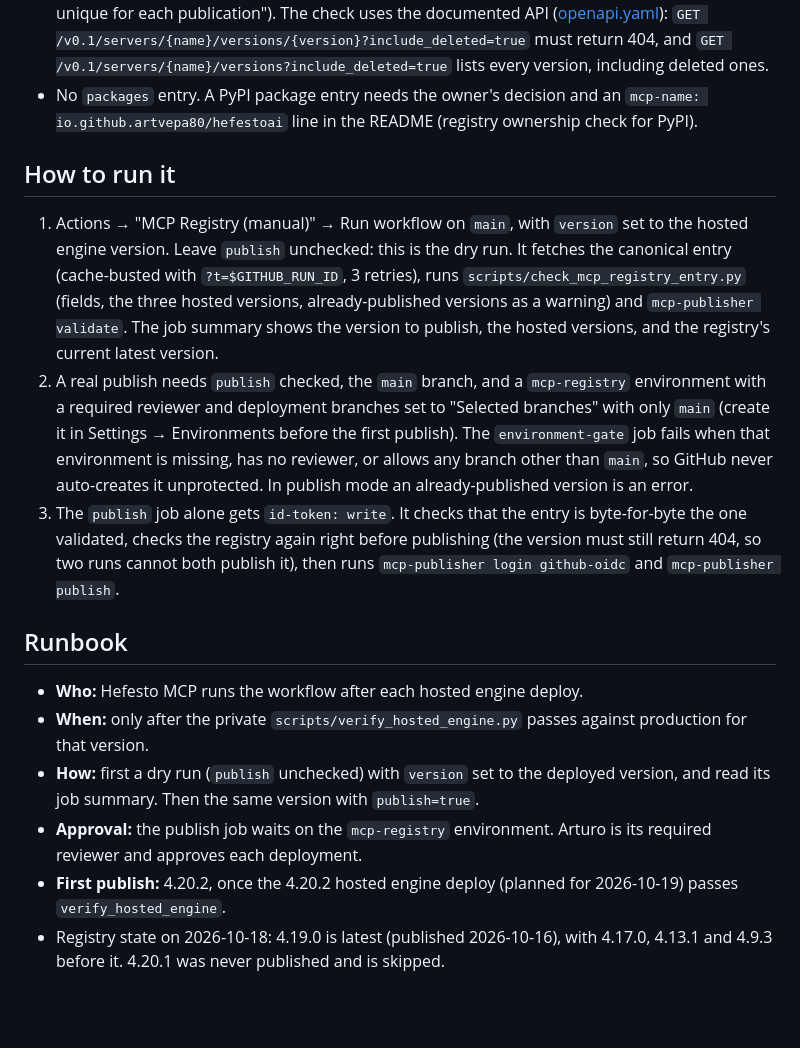
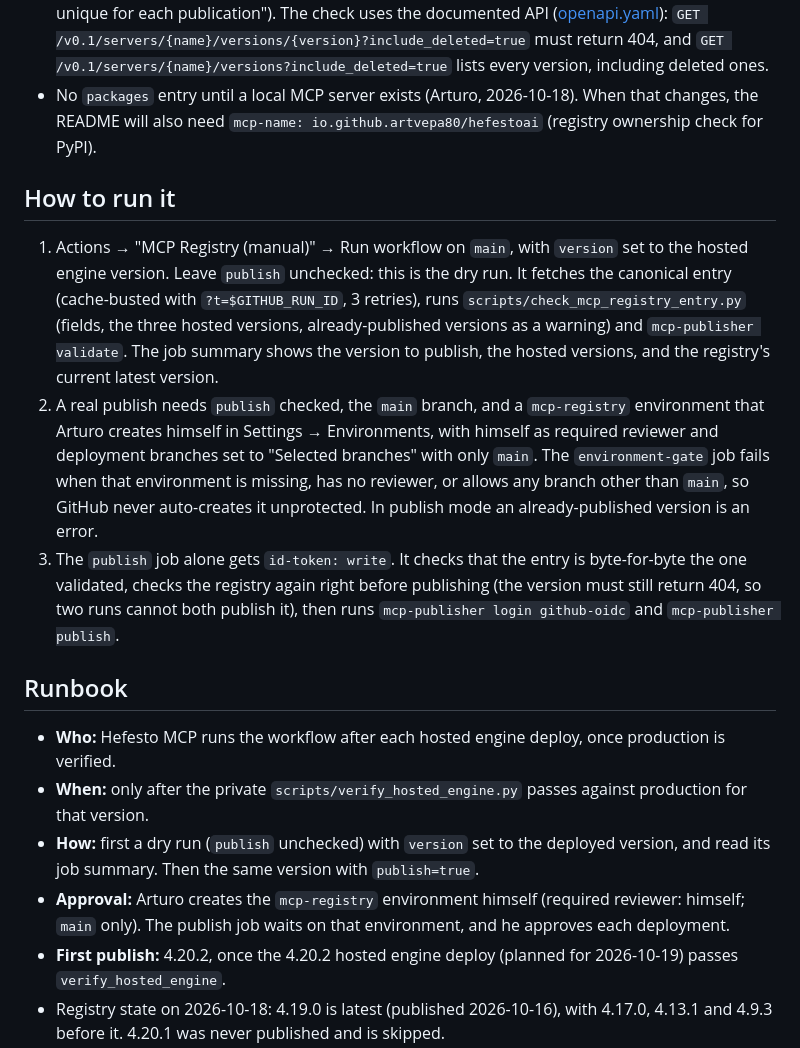
Before and after one commit to artvepa80/Agents-Hefesto, a Markdown page: docs/mcp-registry.md, the part around the change. Rendered like a GitHub page; blank space fills up the shorter version.

Commit message:
docs(mcp-registry): record Arturo decisions on packages, env, and who runs it
No PyPI packages entry until a local MCP server exists. Arturo creates the
mcp-registry environment himself (required reviewer). Hefesto MCP runs the
workflow after each hosted deploy once production is verified.

Co-authored-by: PYTHIA <pythia@users.noreply.github.com>

```diff
--- a/docs/mcp-registry.md
+++ b/docs/mcp-registry.md
@@ -28,9 +28,10 @@ Workflow: `.github/workflows/mcp-registry.yml`, built from the registry's guide
   `GET /v0.1/servers/{name}/versions/{version}?include_deleted=true` must return 404,
   and `GET /v0.1/servers/{name}/versions?include_deleted=true` lists every version,
   including deleted ones.
-- No `packages` entry. A PyPI package entry needs the owner's decision and an
-  `mcp-name: io.github.artvepa80/hefestoai` line in the README (registry
-  ownership check for PyPI).
+- No `packages` entry until a local MCP server exists (Arturo, 2026-10-18).
+  When that changes, the README will also need
+  `mcp-name: io.github.artvepa80/hefestoai` (registry ownership check for
+  PyPI).
 
 ## How to run it
 
@@ -42,11 +43,11 @@ Workflow: `.github/workflows/mcp-registry.yml`, built from the registry's guide
    summary shows the version to publish, the hosted versions, and the registry's
    current latest version.
 2. A real publish needs `publish` checked, the `main` branch, and a
-   `mcp-registry` environment with a required reviewer and deployment branches set
-   to "Selected branches" with only `main` (create it in Settings → Environments
-   before the first publish). The `environment-gate` job fails when that
-   environment is missing, has no reviewer, or allows any branch other than `main`,
-   so GitHub never auto-creates it unprotected. In publish mode an
+   `mcp-registry` environment that Arturo creates himself in Settings →
+   Environments, with himself as required reviewer and deployment branches set
+   to "Selected branches" with only `main`. The `environment-gate` job fails when
+   that environment is missing, has no reviewer, or allows any branch other than
+   `main`, so GitHub never auto-creates it unprotected. In publish mode an
    already-published version is an error.
 3. The `publish` job alone gets `id-token: write`. It checks that the entry is
    byte-for-byte the one validated, checks the registry again right before
@@ -55,13 +56,15 @@ Workflow: `.github/workflows/mcp-registry.yml`, built from the registry's guide
 
 ## Runbook
 
-- **Who:** Hefesto MCP runs the workflow after each hosted engine deploy.
+- **Who:** Hefesto MCP runs the workflow after each hosted engine deploy, once
+  production is verified.
 - **When:** only after the private `scripts/verify_hosted_engine.py` passes against
   production for that version.
 - **How:** first a dry run (`publish` unchecked) with `version` set to the deployed
   version, and read its job summary. Then the same version with `publish=true`.
-- **Approval:** the publish job waits on the `mcp-registry` environment. Arturo is
-  its required reviewer and approves each deployment.
+- **Approval:** Arturo creates the `mcp-registry` environment himself (required
+  reviewer: himself; `main` only). The publish job waits on that environment, and
+  he approves each deployment.
 - **First publish:** 4.20.2, once the 4.20.2 hosted engine deploy (planned for
   2026-10-19) passes `verify_hosted_engine`.
 - Registry state on 2026-10-18: 4.19.0 is latest (published 2026-10-16), with
```
Also changed, not shown: docs/worklog/2026-10-18-mcp-registry-workflow.md (+10 -4 lines).
